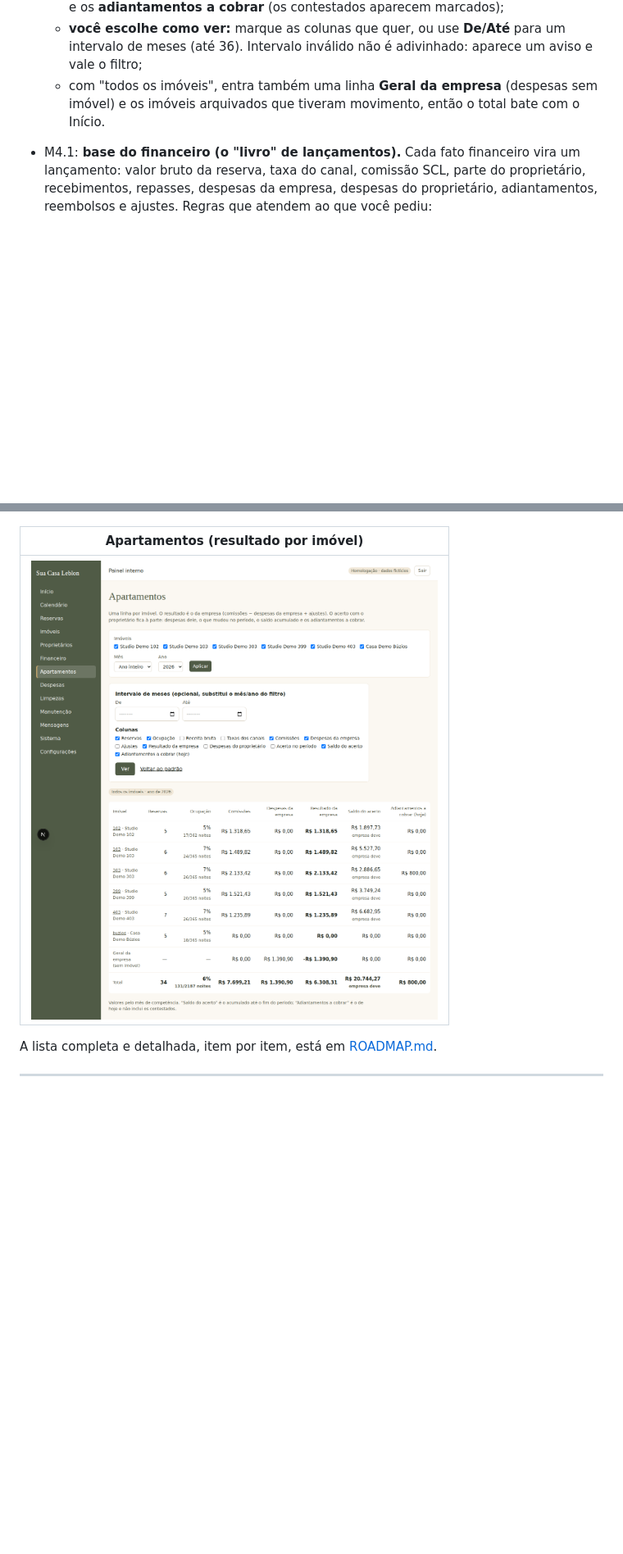
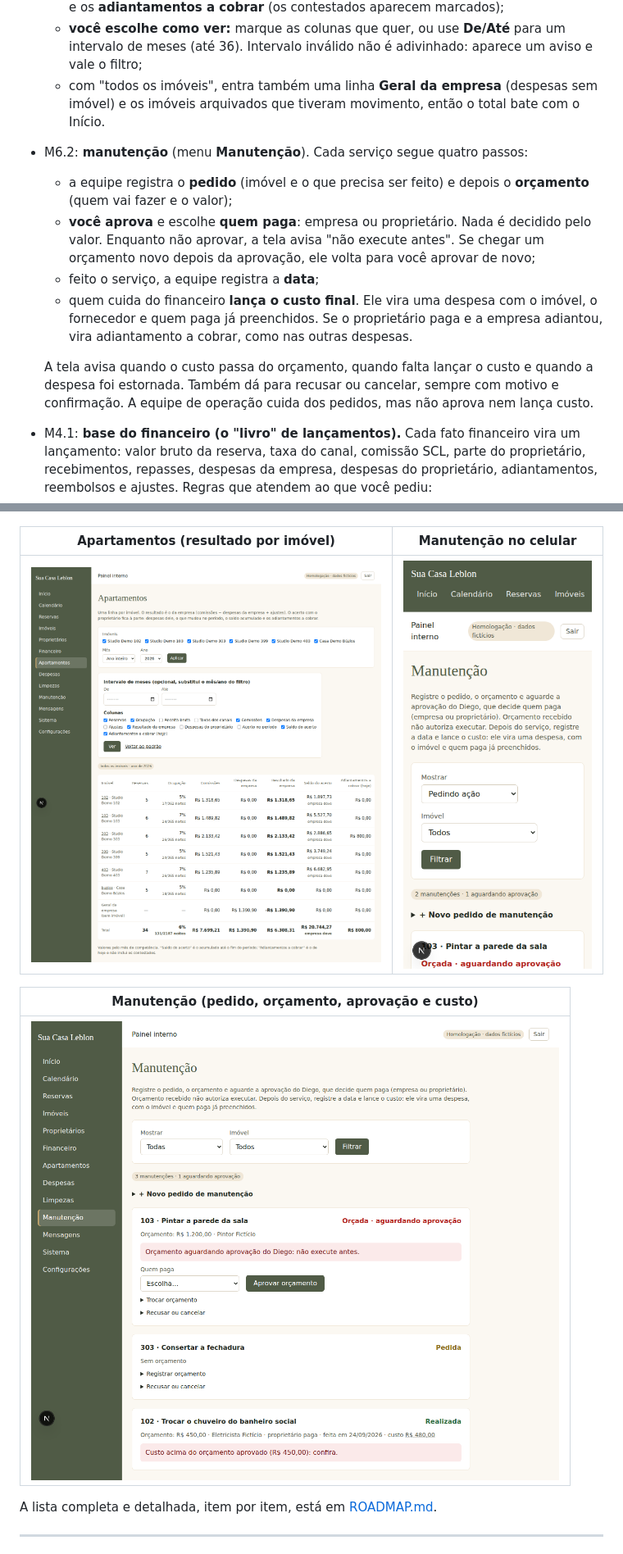
Before and after one commit to diegos-org/resguardo, a Markdown page: GUIA-DIEGO.md, 2 parts joined by grey strips. Shown at 82% size. Rendered like a GitHub page; pictures changed too: docs/telas/manutencao-celular.png (added), docs/telas/manutencao.png (added); blank space fills up the shorter version.

```diff
--- a/GUIA-DIEGO.md
+++ b/GUIA-DIEGO.md
@@ -280,6 +280,20 @@
     de meses (até 36). Intervalo inválido não é adivinhado: aparece um aviso e vale o filtro;
   - com "todos os imóveis", entra também uma linha **Geral da empresa** (despesas sem imóvel)
     e os imóveis arquivados que tiveram movimento, então o total bate com o Início.
+- M6.2: **manutenção** (menu **Manutenção**). Cada serviço segue quatro passos:
+  - a equipe registra o **pedido** (imóvel e o que precisa ser feito) e depois o **orçamento**
+    (quem vai fazer e o valor);
+  - **você aprova** e escolhe **quem paga**: empresa ou proprietário. Nada é decidido pelo valor.
+    Enquanto não aprovar, a tela avisa "não execute antes". Se chegar um orçamento novo depois
+    da aprovação, ele volta para você aprovar de novo;
+  - feito o serviço, a equipe registra a **data**;
+  - quem cuida do financeiro **lança o custo final**. Ele vira uma despesa com o imóvel, o
+    fornecedor e quem paga já preenchidos. Se o proprietário paga e a empresa adiantou, vira
+    adiantamento a cobrar, como nas outras despesas.
+
+  A tela avisa quando o custo passa do orçamento, quando falta lançar o custo e quando a
+  despesa foi estornada. Também dá para recusar ou cancelar, sempre com motivo e confirmação.
+  A equipe de operação cuida dos pedidos, mas não aprova nem lança custo.
 - M4.1: **base do financeiro (o "livro" de lançamentos).** Cada fato financeiro vira um
   lançamento: valor bruto da reserva, taxa do canal, comissão SCL, parte do proprietário,
   recebimentos, repasses, despesas da empresa, despesas do proprietário, adiantamentos,
@@ -365,9 +379,13 @@
 |---|---|
 | ![Repasses](docs/telas/repasses.png) | ![Apartamentos no celular](docs/telas/apartamentos-celular.png) |
 
-| Apartamentos (resultado por imóvel) |
+| Apartamentos (resultado por imóvel) | Manutenção no celular |
+|---|---|
+| ![Apartamentos](docs/telas/apartamentos.png) | ![Manutenção no celular](docs/telas/manutencao-celular.png) |
+
+| Manutenção (pedido, orçamento, aprovação e custo) |
 |---|
-| ![Apartamentos](docs/telas/apartamentos.png) |
+| ![Manutenção](docs/telas/manutencao.png) |
 
 A lista completa e detalhada, item por item, está em [ROADMAP.md](ROADMAP.md).
 
```
Also changed, not shown: other parts of GUIA-DIEGO.md (+6 -3 lines), ROADMAP.md (+1 -1 lines), 11 other files.
